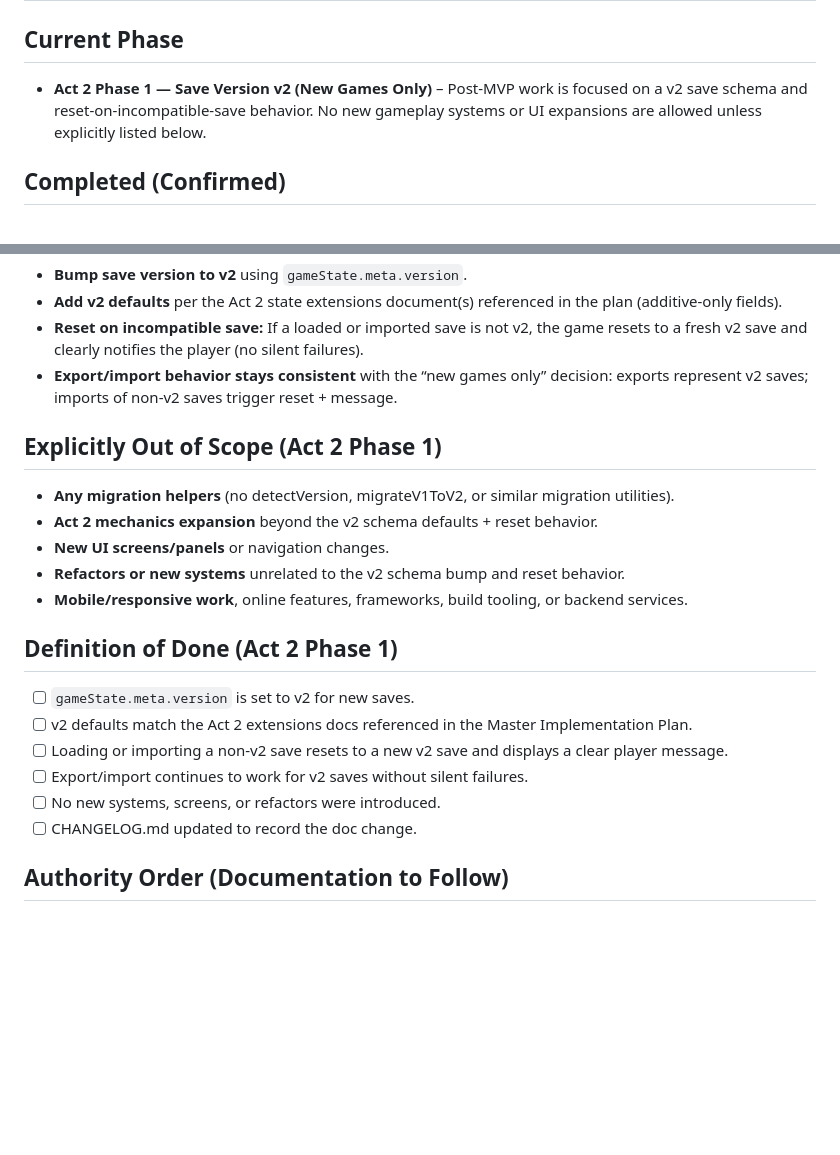
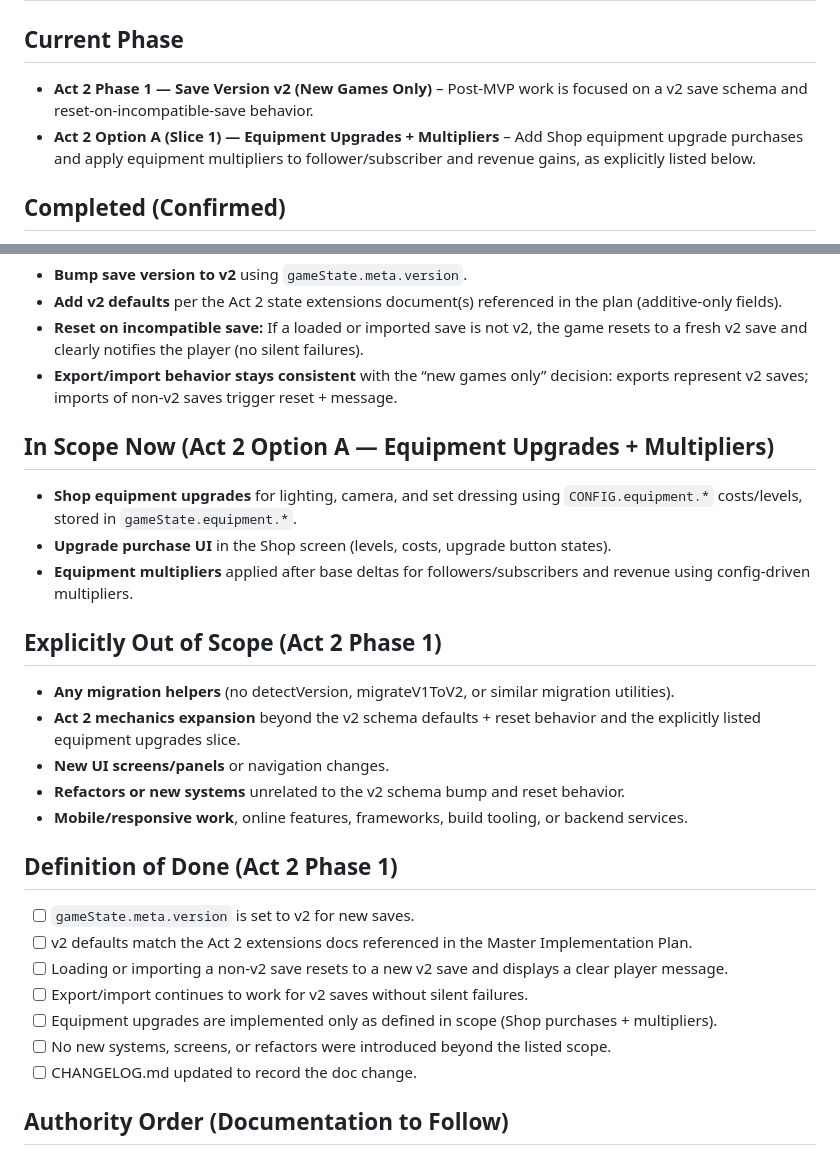
Before and after one commit to mikeroz187-cyber/Simple-Web-Game-Final, a Markdown page: docs/CURRENT_SCOPE.md, 2 parts joined by grey strips. Drawn GitHub-style; blank space fills up the shorter version.

Commit message:
Update scope to allow equipment upgrades slice

```diff
--- a/docs/CURRENT_SCOPE.md
+++ b/docs/CURRENT_SCOPE.md
@@ -1,7 +1,8 @@
 # CURRENT SCOPE (Authoritative)
 
 ## Current Phase
-- **Act 2 Phase 1 — Save Version v2 (New Games Only)** – Post-MVP work is focused on a v2 save schema and reset-on-incompatible-save behavior. No new gameplay systems or UI expansions are allowed unless explicitly listed below.
+- **Act 2 Phase 1 — Save Version v2 (New Games Only)** – Post-MVP work is focused on a v2 save schema and reset-on-incompatible-save behavior.
+- **Act 2 Option A (Slice 1) — Equipment Upgrades + Multipliers** – Add Shop equipment upgrade purchases and apply equipment multipliers to follower/subscriber and revenue gains, as explicitly listed below.
 
 ## Completed (Confirmed)
 - Advance Day button complete.
@@ -13,9 +14,14 @@
 - **Reset on incompatible save:** If a loaded or imported save is not v2, the game resets to a fresh v2 save and clearly notifies the player (no silent failures).
 - **Export/import behavior stays consistent** with the “new games only” decision: exports represent v2 saves; imports of non-v2 saves trigger reset + message.
 
+## In Scope Now (Act 2 Option A — Equipment Upgrades + Multipliers)
+- **Shop equipment upgrades** for lighting, camera, and set dressing using `CONFIG.equipment.*` costs/levels, stored in `gameState.equipment.*`.
+- **Upgrade purchase UI** in the Shop screen (levels, costs, upgrade button states).
+- **Equipment multipliers** applied after base deltas for followers/subscribers and revenue using config-driven multipliers.
+
 ## Explicitly Out of Scope (Act 2 Phase 1)
 - **Any migration helpers** (no detectVersion, migrateV1ToV2, or similar migration utilities).
-- **Act 2 mechanics expansion** beyond the v2 schema defaults + reset behavior.
+- **Act 2 mechanics expansion** beyond the v2 schema defaults + reset behavior and the explicitly listed equipment upgrades slice.
 - **New UI screens/panels** or navigation changes.
 - **Refactors or new systems** unrelated to the v2 schema bump and reset behavior.
 - **Mobile/responsive work**, online features, frameworks, build tooling, or backend services.
@@ -25,7 +31,8 @@
 - [ ] v2 defaults match the Act 2 extensions docs referenced in the Master Implementation Plan.
 - [ ] Loading or importing a non-v2 save resets to a new v2 save and displays a clear player message.
 - [ ] Export/import continues to work for v2 saves without silent failures.
-- [ ] No new systems, screens, or refactors were introduced.
+- [ ] Equipment upgrades are implemented only as defined in scope (Shop purchases + multipliers).
+- [ ] No new systems, screens, or refactors were introduced beyond the listed scope.
 - [ ] CHANGELOG.md updated to record the doc change.
 
 ## Authority Order (Documentation to Follow)
```
Also changed, not shown: CHANGELOG.md (+3 -0 lines).
